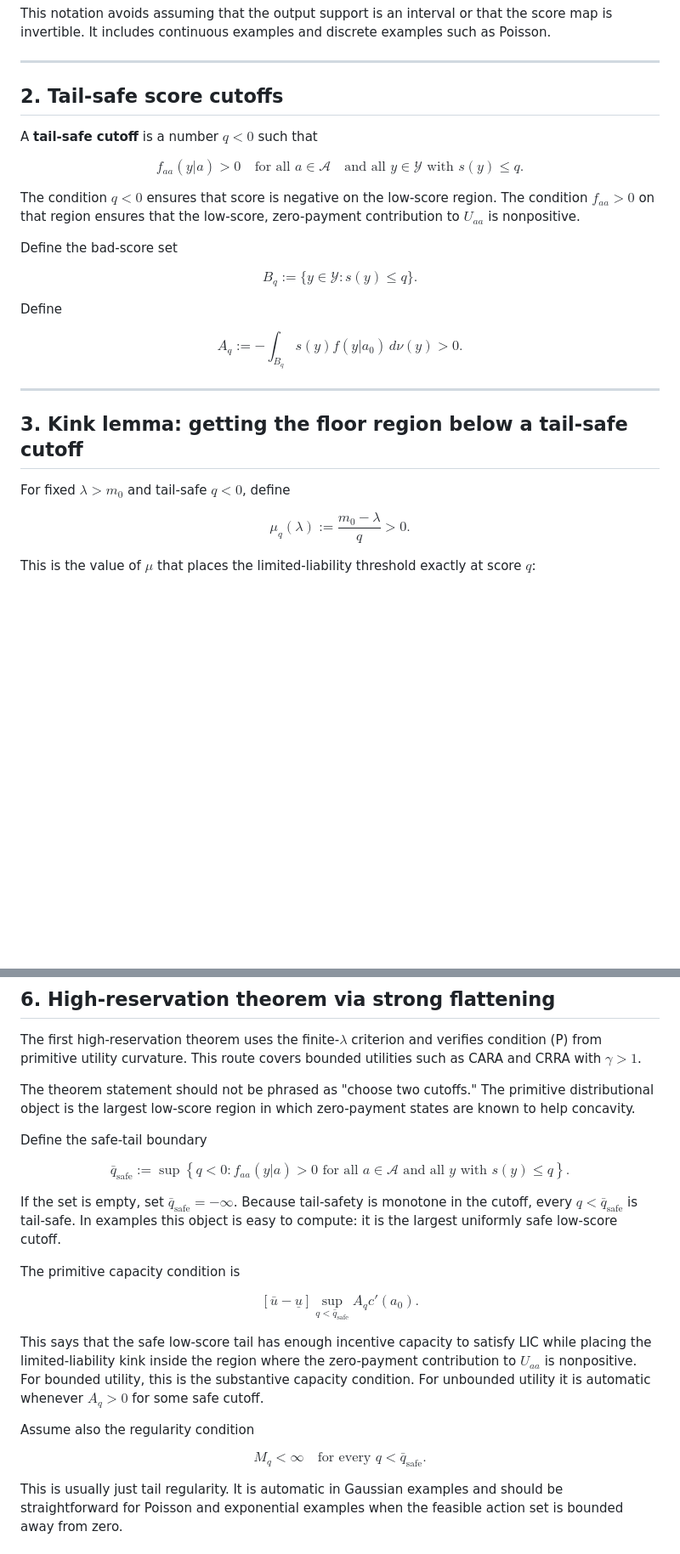
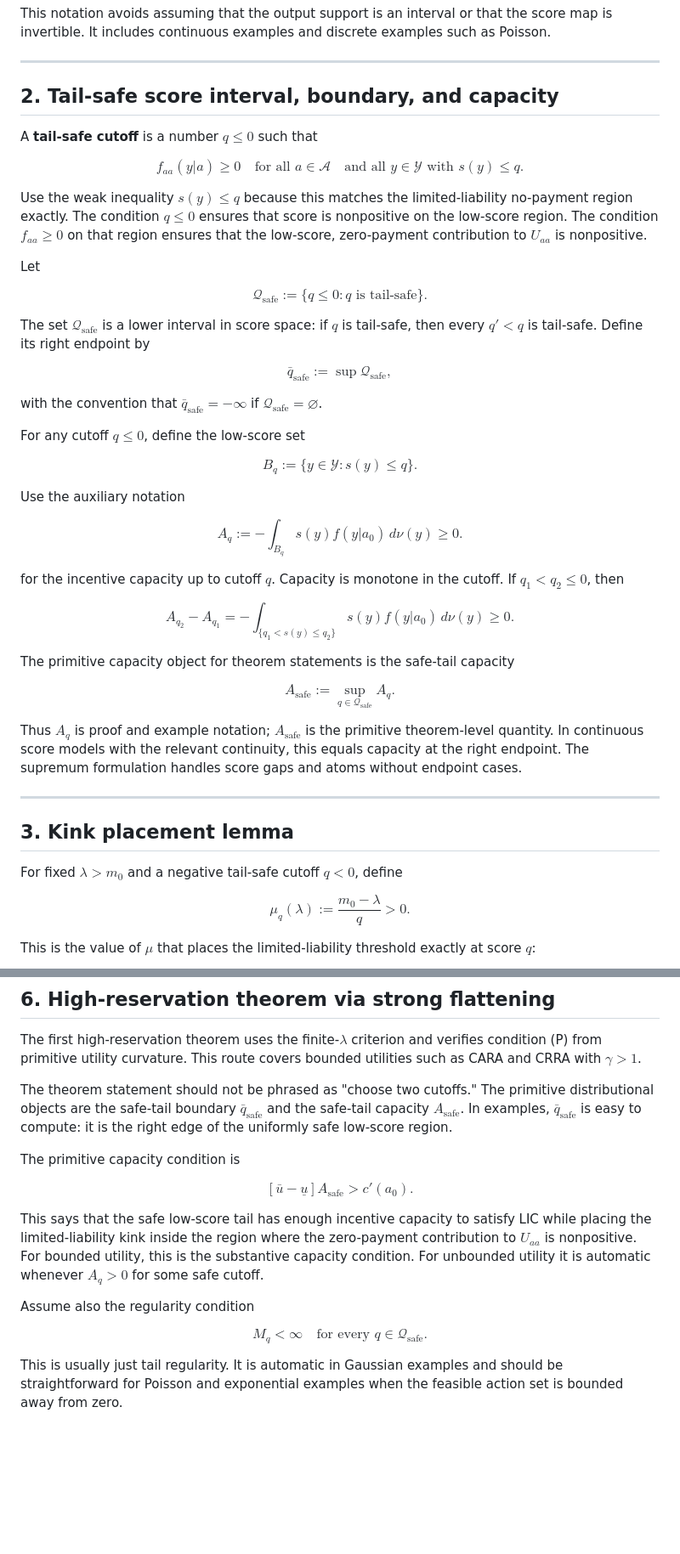
Before and after one commit to eduardomazevedo/azevedo-wolff-2025, a Markdown page: ai-notes/concavity-generalization-plan.md, 2 parts joined by grey strips. Shown at 85% size. GitHub-like rendering; blank space fills up the shorter version.

```diff
--- a/ai-notes/concavity-generalization-plan.md
+++ b/ai-notes/concavity-generalization-plan.md
@@ -50,36 +50,73 @@ This notation avoids assuming that the output support is an interval or that the
 
 ---
 
-## 2. Tail-safe score cutoffs
+## 2. Tail-safe score interval, boundary, and capacity
 
-A **tail-safe cutoff** is a number $q<0$ such that
+A **tail-safe cutoff** is a number $q\le0$ such that
 
 $$
-f_{aa}(y|a)>0
+f_{aa}(y|a)\ge0
 \quad\text{for all }a\in\mathcal A
 \quad\text{and all }y\in\mathcal Y\text{ with }s(y)\le q.
 \tag{TS}
 $$
 
-The condition $q<0$ ensures that score is negative on the low-score region. The condition $f_{aa}>0$ on that region ensures that the low-score, zero-payment contribution to $U_{aa}$ is nonpositive.
+Use the weak inequality $s(y)\le q$ because this matches the limited-liability no-payment region exactly. The condition $q\le0$ ensures that score is nonpositive on the low-score region. The condition $f_{aa}\ge0$ on that region ensures that the low-score, zero-payment contribution to $U_{aa}$ is nonpositive.
 
-Define the bad-score set
+Let
+
+$$
+\mathcal Q_{\mathrm{safe}}
+:=
+\{q\le0:q\text{ is tail-safe}\}.
+$$
+
+The set $\mathcal Q_{\mathrm{safe}}$ is a lower interval in score space: if $q$ is tail-safe, then every $q'<q$ is tail-safe. Define its right endpoint by
+
+$$
+\bar q_{\mathrm{safe}}
+:=
+\sup \mathcal Q_{\mathrm{safe}},
+$$
+
+with the convention that $\bar q_{\mathrm{safe}}=-\infty$ if $\mathcal Q_{\mathrm{safe}}=\varnothing$.
+
+For any cutoff $q\le0$, define the low-score set
 
 $$
 B_q:=\{y\in\mathcal Y:s(y)\le q\}.
 $$
 
-Define
+Use the auxiliary notation
 
 $$
-A_q:=-\int_{B_q}s(y)f(y|a_0)\,d\nu(y)>0.
+A_q:=-\int_{B_q}s(y)f(y|a_0)\,d\nu(y)\ge0.
 $$
+
+for the incentive capacity up to cutoff $q$. Capacity is monotone in the cutoff. If $q_1<q_2\le0$, then
+
+$$
+A_{q_2}-A_{q_1}
+=
+-\int_{\{q_1<s(y)\le q_2\}}s(y)f(y|a_0)\,d\nu(y)
+\ge0.
+$$
+
+The primitive capacity object for theorem statements is the safe-tail capacity
+
+$$
+A_{\mathrm{safe}}
+:=
+\sup_{q\in\mathcal Q_{\mathrm{safe}}}A_q.
+$$
+
+Thus $A_q$ is proof and example notation; $A_{\mathrm{safe}}$ is the primitive theorem-level quantity. In continuous score models with the relevant continuity, this equals capacity at the right endpoint. The supremum formulation handles score gaps and atoms without endpoint cases.
 
 ---
 
-## 3. Kink lemma: getting the floor region below a tail-safe cutoff
+## 3. Kink placement lemma
 
-For fixed $\lambda>m_0$ and tail-safe $q<0$, define
+For fixed $\lambda>m_0$ and a negative tail-safe cutoff $q<0$, define
 
 $$
 \mu_q(\lambda):=\frac{m_0-\lambda}{q}>0.
@@ -371,29 +415,12 @@ so adjacent scores are separated by $1/a_0$. If only $y=0$ is safe, one can use
 
 The first high-reservation theorem uses the finite-$\lambda$ criterion and verifies condition (P) from primitive utility curvature. This route covers bounded utilities such as CARA and CRRA with $\gamma>1$.
 
-The theorem statement should not be phrased as "choose two cutoffs." The primitive distributional object is the largest low-score region in which zero-payment states are known to help concavity.
-
-Define the safe-tail boundary
-
-$$
-\bar q_{\mathrm{safe}}
-:=
-\sup\left\{
-q<0:
- f_{aa}(y|a)>0
- \text{ for all }a\in\mathcal A
- \text{ and all }y\text{ with }s(y)\le q
-\right\}.
-$$
-
-If the set is empty, set $\bar q_{\mathrm{safe}}=-\infty$. Because tail-safety is monotone in the cutoff, every $q<\bar q_{\mathrm{safe}}$ is tail-safe. In examples this object is easy to compute: it is the largest uniformly safe low-score cutoff.
+The theorem statement should not be phrased as "choose two cutoffs." The primitive distributional objects are the safe-tail boundary $\bar q_{\mathrm{safe}}$ and the safe-tail capacity $A_{\mathrm{safe}}$. In examples, $\bar q_{\mathrm{safe}}$ is easy to compute: it is the right edge of the uniformly safe low-score region.
 
 The primitive capacity condition is
 
 $$
-[\bar u-\underline u]
-\sup_{q<\bar q_{\mathrm{safe}}} A_q
->
+[\bar u-\underline u]A_{\mathrm{safe}}>
 c'(a_0).
 \tag{SafeCap}
 $$
@@ -404,7 +431,7 @@ Assume also the regularity condition
 
 $$
 M_q<\infty
-\quad\text{for every }q<\bar q_{\mathrm{safe}}.
+\quad\text{for every }q\in\mathcal Q_{\mathrm{safe}}.
 \tag{SafeReg}
 $$
 
```
Also changed, not shown: other parts of ai-notes/concavity-generalization-plan.md (+98 -80 lines), ai-notes/asymptotic-affinity-moment-note.md (+1 -1 lines).
